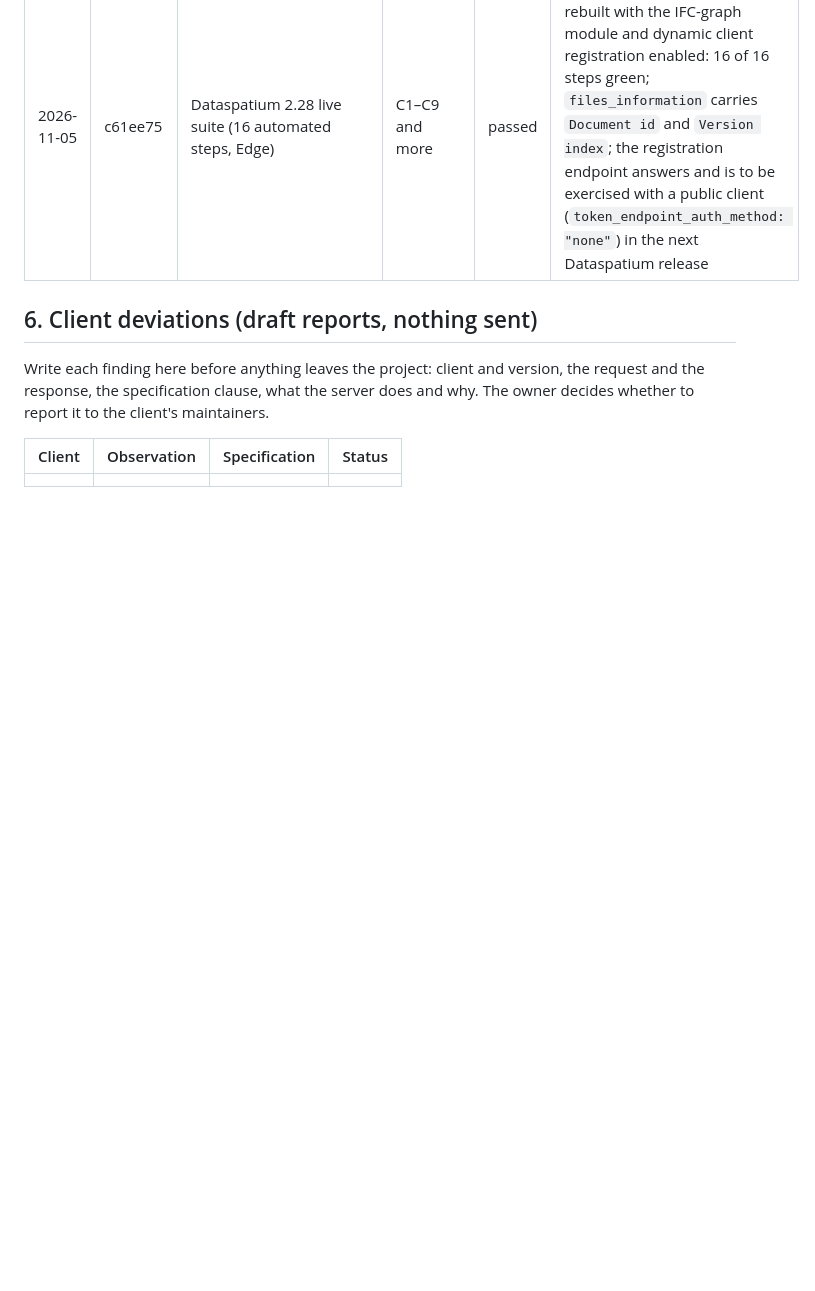
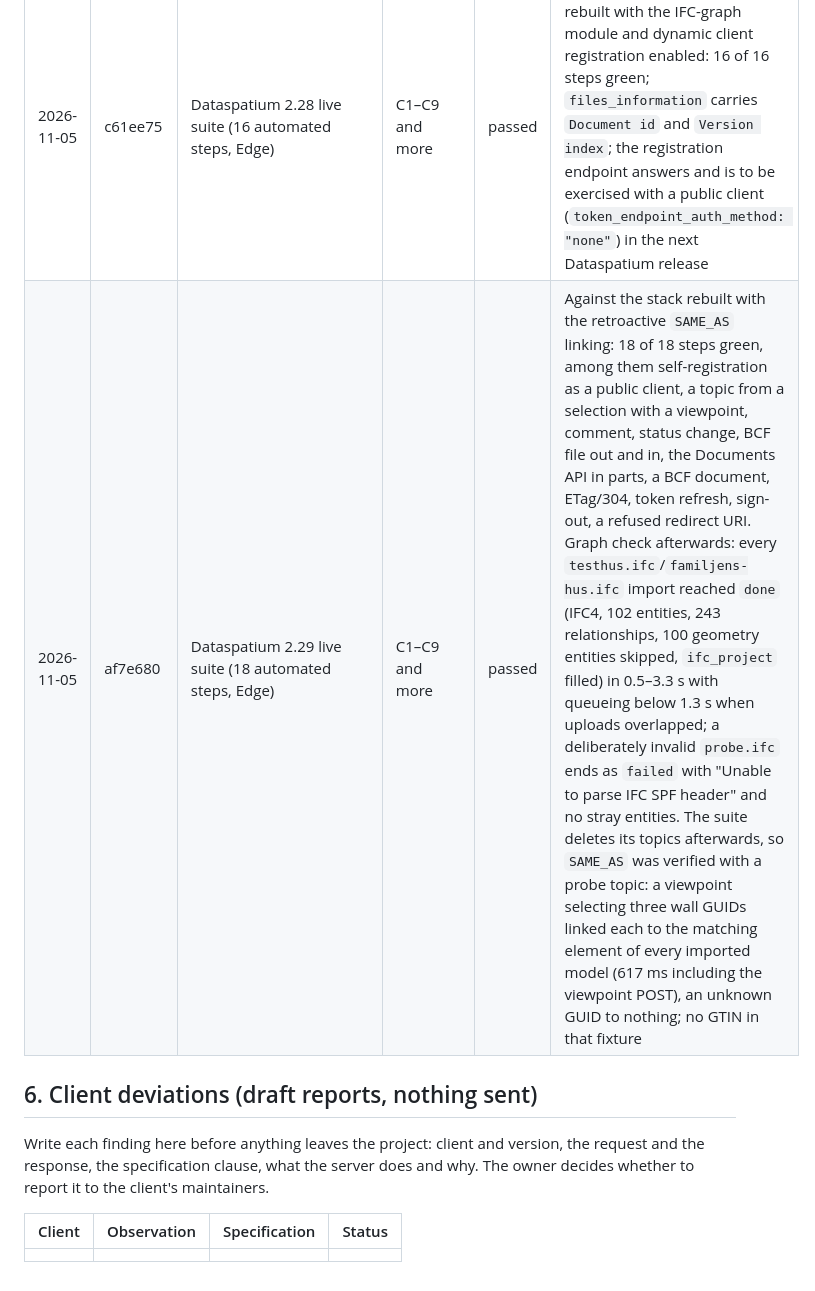
Before and after one commit to marwiss/Kontroll, a Markdown page: docs/acceptance.md, the part around the change. GitHub-like rendering; blank space fills up the shorter version.

Commit message:
Record the Dataspatium 2.29 live run and graph check
Generated with the assistance of an AI coding tool.

Co-Authored-By: Claude Fable 5.1 <noreply@anthropic.com>

```diff
--- a/docs/acceptance.md
+++ b/docs/acceptance.md
@@ -166,6 +166,7 @@ the address the server redirected to.
 | 2026-11-05 | 4ee9425 | Dataspatium (checkout of the same day, Edge) | C1–C9 | passed after three server fixes | Found and fixed in the next commit: 3.8.2 POST Document answered 500 with rate limits on (slowapi had no Response for its headers); CORS did not allow or expose `Content-Disposition`; an unhandled 500 carried no CORS headers. Everything else in the checklist worked, including the Documents API upload and selection, refresh with rotation and sign-out with revocation |
 | 2026-11-05 | c9cf654 | Dataspatium (same checkout, Edge on `http://127.0.0.1:8093`) | C1–C9 and more | passed | Re-run after the fixes: every step passes, including six body variants of the 3.8.2 upload (text, octet-stream as typed array, ArrayBuffer and Blob, with and without `Content-Disposition`), the CORS preflight and the 500 body. Also exercised: topic and comment updates, viewpoint delete, a second document version through the Documents API (`version_index` 2), the versions and document-versions queries, document references, related topics, topic and comment events, OData on topics, ETag with 304, a refused redirect URI. Timings on one machine: sign-in 2.3–3.5 s (browser page included), create topic 40 ms, viewpoint with snapshot and components 100 ms, the five tables 27–140 ms, BCF document up and down 0.5 s, Documents API upload 0.3 s (5.2 s with the browser page), selection with IFC import 4.7 s, refresh 34 ms. Without the IFC-graph module `files_information` carries no `ifc_project` for IFC files, as designed |
 | 2026-11-05 | c61ee75 | Dataspatium 2.28 live suite (16 automated steps, Edge) | C1–C9 and more | passed | Against the development stack rebuilt with the IFC-graph module and dynamic client registration enabled: 16 of 16 steps green; `files_information` carries `Document id` and `Version index`; the registration endpoint answers and is to be exercised with a public client (`token_endpoint_auth_method: "none"`) in the next Dataspatium release |
+| 2026-11-05 | af7e680 | Dataspatium 2.29 live suite (18 automated steps, Edge) | C1–C9 and more | passed | Against the stack rebuilt with the retroactive `SAME_AS` linking: 18 of 18 steps green, among them self-registration as a public client, a topic from a selection with a viewpoint, comment, status change, BCF file out and in, the Documents API in parts, a BCF document, ETag/304, token refresh, sign-out, a refused redirect URI. Graph check afterwards: every `testhus.ifc`/`familjens-hus.ifc` import reached `done` (IFC4, 102 entities, 243 relationships, 100 geometry entities skipped, `ifc_project` filled) in 0.5–3.3 s with queueing below 1.3 s when uploads overlapped; a deliberately invalid `probe.ifc` ends as `failed` with "Unable to parse IFC SPF header" and no stray entities. The suite deletes its topics afterwards, so `SAME_AS` was verified with a probe topic: a viewpoint selecting three wall GUIDs linked each to the matching element of every imported model (617 ms including the viewpoint POST), an unknown GUID to nothing; no GTIN in that fixture |
 
 ## 6. Client deviations (draft reports, nothing sent)
 
```
